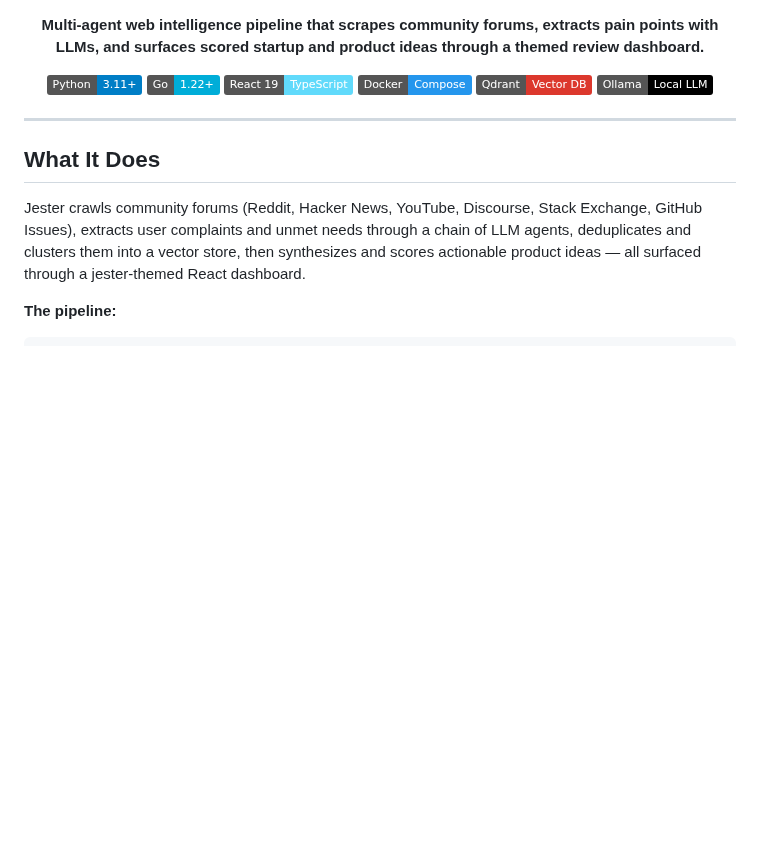
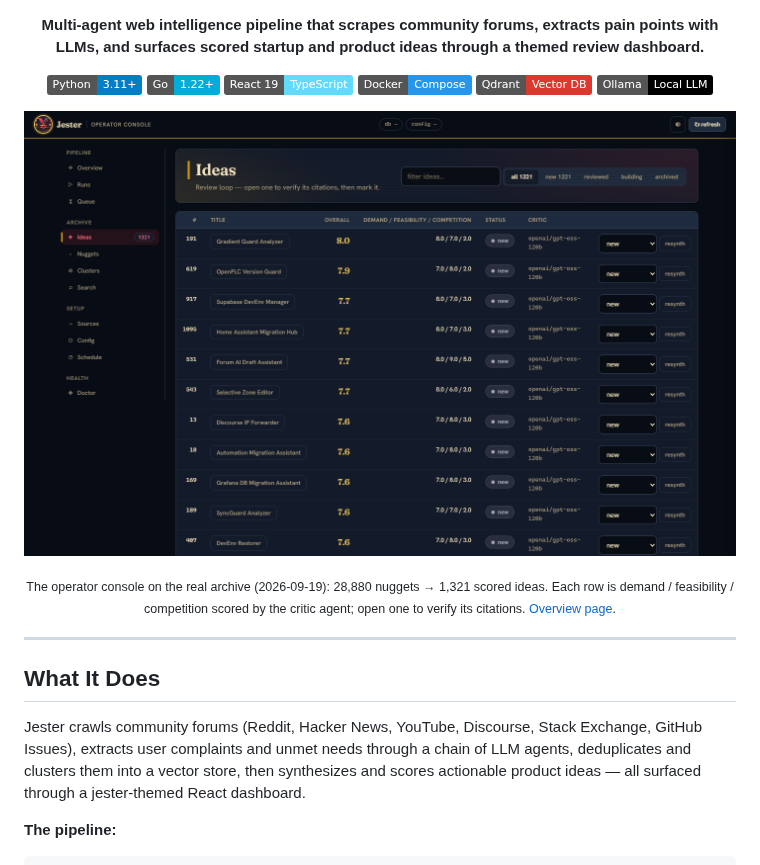
Before and after one commit to yosrikhiari/Jester, a Markdown page: README.md, the part around the change. GitHub-like rendering; pictures changed too: docs/img/jester-ideas.png (added); badges without logos; blank space fills up the shorter version.

Commit message:
README: operator console screenshots on the real archive

```diff
--- a/README.md
+++ b/README.md
@@ -16,6 +16,12 @@
   <img src="https://img.shields.io/badge/Qdrant-Vector_DB-DC382D" alt="Qdrant">
   <img src="https://img.shields.io/badge/Ollama-Local_LLM-000000" alt="Ollama">
 </p>
+
+<p align="center">
+  <img src="docs/img/jester-ideas.png" alt="Jester operator console — Ideas: 1,321 scored ideas from 28,880 nuggets" width="900">
+</p>
+<p align="center"><sub>The operator console on the real archive (2026-09-19): 28,880 nuggets → 1,321 scored ideas. Each row is demand / feasibility / competition scored by the critic agent; open one to verify its citations. <a href="docs/img/jester-overview.png">Overview page</a>.</sub></p>
+
 
 ---
 
```
Also changed, not shown: docs/img/jester-overview.png (added).
